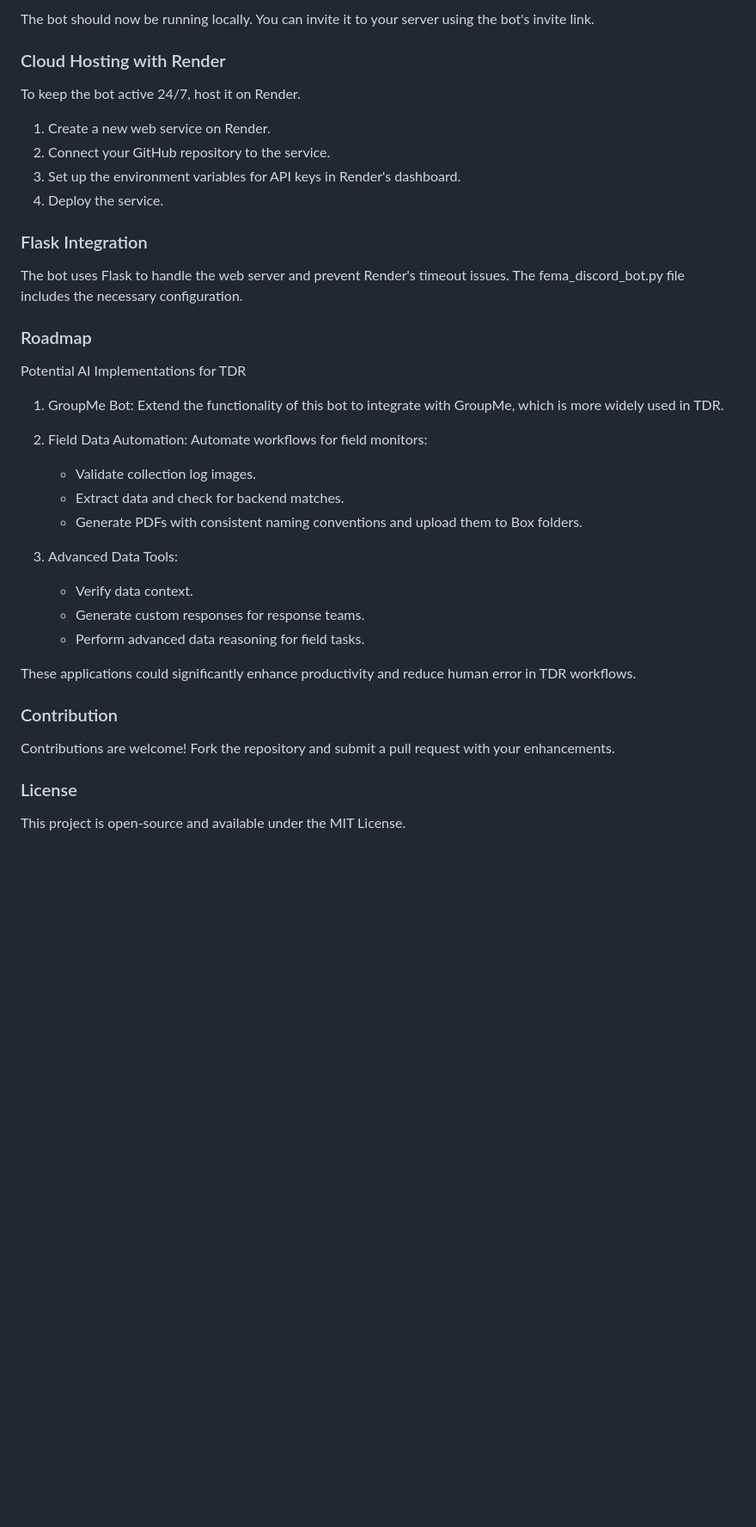
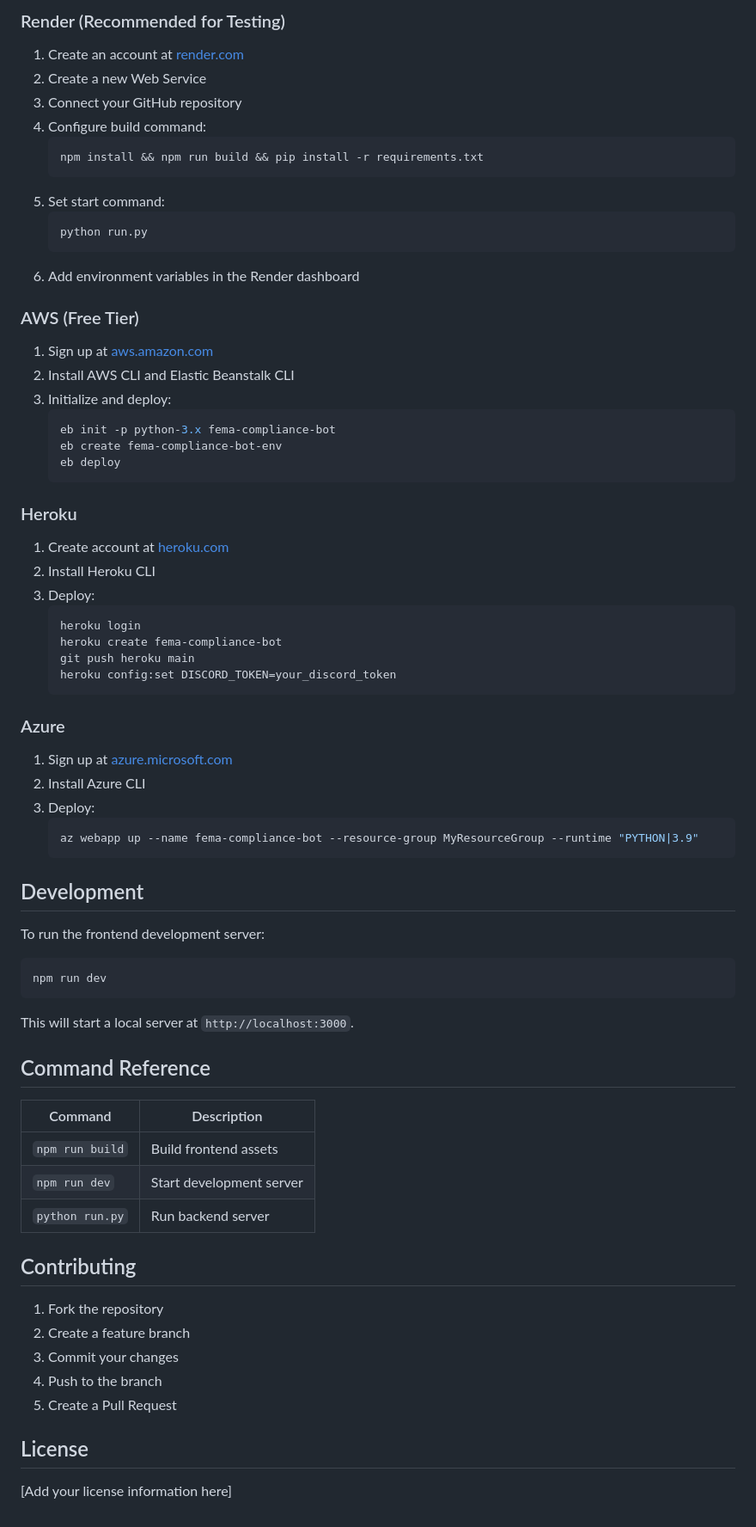
Before and after one commit to apptester2025/Assistant-Bot, a Markdown page: README.md, the part around one of its changes. Shown at 86% size. Drawn GitHub-style; blank space fills up the shorter version.

Commit message:
readme with better instructions

````diff
--- a/README.md
+++ b/README.md
@@ -44,38 +76,72 @@ I vary between using pyenv & homebrew to manage python packages on my computer.
 
-The bot should now be running locally. You can invite it to your server using the bot's invite link.
+### Render (Recommended for Testing)
+1. Create an account at [render.com](https://render.com)
+2. Create a new Web Service
+3. Connect your GitHub repository
+4. Configure build command:
+   ```bash
+   npm install && npm run build && pip install -r requirements.txt
+   ```
+5. Set start command:
+   ```bash
+   python run.py
+   ```
+6. Add environment variables in the Render dashboard
 
-### Cloud Hosting with Render
+### AWS (Free Tier)
+1. Sign up at [aws.amazon.com](https://aws.amazon.com)
+2. Install AWS CLI and Elastic Beanstalk CLI
+3. Initialize and deploy:
+   ```bash
+   eb init -p python-3.x fema-compliance-bot
+   eb create fema-compliance-bot-env
+   eb deploy
+   ```
 
-To keep the bot active 24/7, host it on Render.
+### Heroku
+1. Create account at [heroku.com](https://heroku.com)
+2. Install Heroku CLI
+3. Deploy:
+   ```bash
+   heroku login
+   heroku create fema-compliance-bot
+   git push heroku main
+   heroku config:set DISCORD_TOKEN=your_discord_token
+   ```
 
-1. Create a new web service on Render.
-2. Connect your GitHub repository to the service.
-3. Set up the environment variables for API keys in Render's dashboard.
-4. Deploy the service.
+### Azure
+1. Sign up at [azure.microsoft.com](https://azure.microsoft.com)
+2. Install Azure CLI
+3. Deploy:
+   ```bash
+   az webapp up --name fema-compliance-bot --resource-group MyResourceGroup --runtime "PYTHON|3.9"
+   ```
 
-### Flask Integration
-The bot uses Flask to handle the web server and prevent Render's timeout issues. The fema_discord_bot.py file includes the necessary configuration.
+## Development
 
-### Roadmap
+To run the frontend development server:
+```bash
+npm run dev
+```
 
-Potential AI Implementations for TDR
+This will start a local server at `http://localhost:3000`.
 
-1. GroupMe Bot: Extend the functionality of this bot to integrate with GroupMe, which is more widely used in TDR.
+## Command Reference
 
-2. Field Data Automation: Automate workflows for field monitors:
-	- Validate collection log images.
-	- Extract data and check for backend matches.
-	- Generate PDFs with consistent naming conventions and upload them to Box folders.
+| Command | Description |
+|---------|-------------|
+| `npm run build` | Build frontend assets |
+| `npm run dev` | Start development server |
+| `python run.py` | Run backend server |
 
-3. Advanced Data Tools:
-	- Verify data context.
-	- Generate custom responses for response teams.
-	- Perform advanced data reasoning for field tasks.
+## Contributing
 
-These applications could significantly enhance productivity and reduce human error in TDR workflows.
+1. Fork the repository
+2. Create a feature branch
+3. Commit your changes
+4. Push to the branch
+5. Create a Pull Request
 
-### Contribution
-Contributions are welcome! Fork the repository and submit a pull request with your enhancements.
+## License
 
-### License
-This project is open-source and available under the MIT License.
+[Add your license information here]
````
Also changed, not shown: other parts of README.md (+55 -23 lines).
